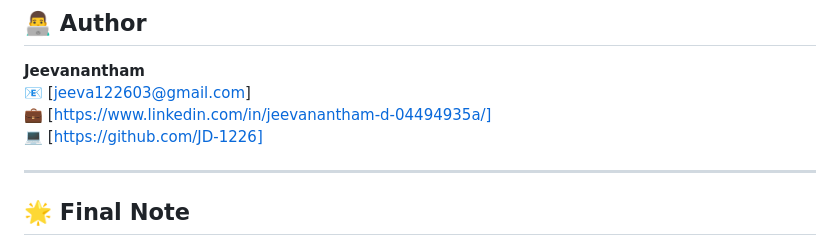
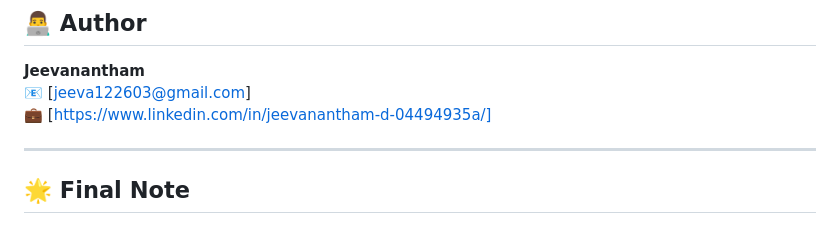
Before and after one commit to JD-1226/Portfolio-website, a Markdown page: README.md, the part around the change. Drawn GitHub-style.

```diff
--- a/README.md
+++ b/README.md
@@ -68,7 +68,6 @@ This portfolio website was built to showcase the works, skills, and identity of
 **Jeevanantham**
 📧 [jeeva122603@gmail.com]
 💼 [https://www.linkedin.com/in/jeevanantham-d-04494935a/]
-💻 [https://github.com/JD-1226]
 
 ---
 
```
